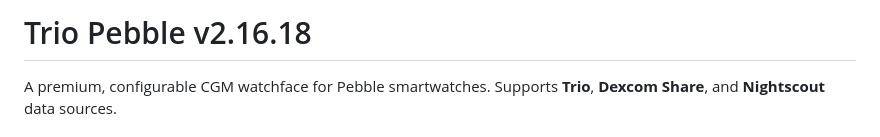
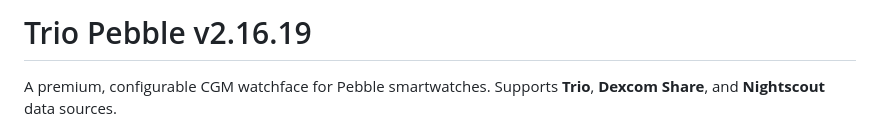
Before and after one commit to MinimusClawdius/trio-pebble, a Markdown page: README.md, the part around the change. Rendered like a GitHub page.

Commit message:
chore: bump to v2.16.19

```diff
--- a/README.md
+++ b/README.md
@@ -1,4 +1,4 @@
-# Trio Pebble v2.16.18
+# Trio Pebble v2.16.19
 
 A premium, configurable CGM watchface for Pebble smartwatches. Supports **Trio**, **Dexcom Share**, and **Nightscout** data sources.
 
```
